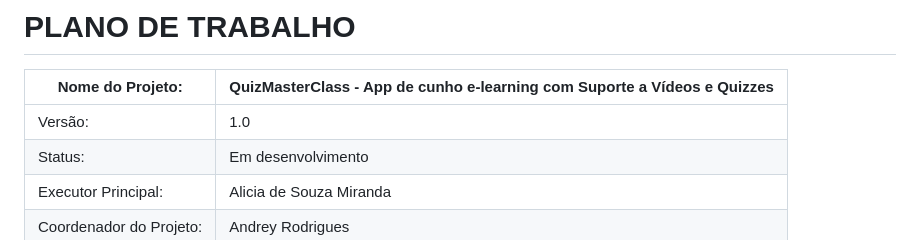
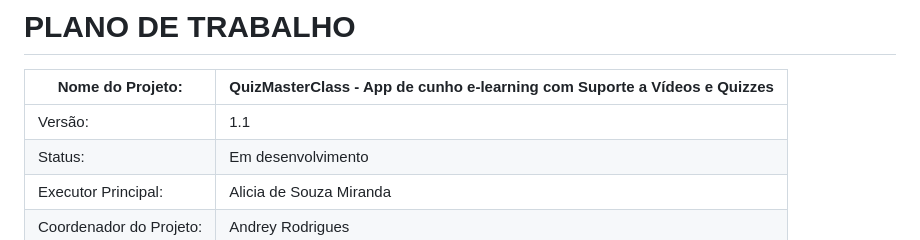
Before and after one commit to Alicia-Miranda/MasterClass, a Markdown page: doc/Plano_de_trabalho.md, the part around the change. Rendered like a GitHub page.

```diff
--- a/doc/Plano_de_trabalho.md
+++ b/doc/Plano_de_trabalho.md
@@ -1,7 +1,7 @@
 # PLANO DE TRABALHO
 | Nome do Projeto: | QuizMasterClass - App de cunho e-learning com Suporte a Vídeos e Quizzes  |
 | ---- | ---- |
-| Versão:   | 1.0   |
+| Versão:   | 1.1 |
 | Status:   | Em desenvolvimento  |
 | Executor Principal: | Alicia de Souza Miranda  |
 | Coordenador do Projeto: | Andrey Rodrigues |
```
